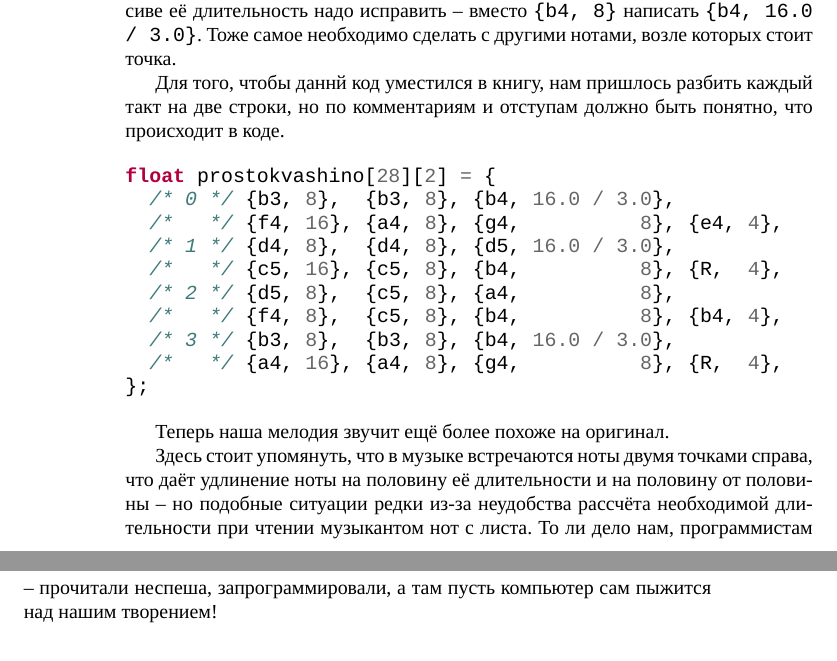
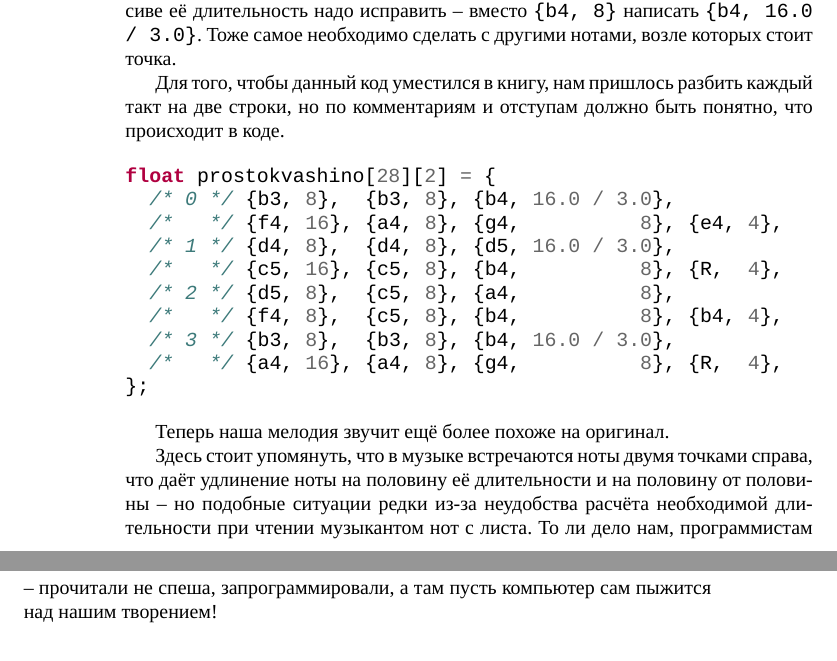
Before and after one commit to artyom-poptsov/SPARC, a LaTeX thesis (sparc.tex, which reads sections/music-and-technology-synthesis-dotted-notes.tex): two parts of pages 74 and 75 of 95, joined at a grey line, cut so that both start at the same text. Compiled offline with XeLaTeX; a LaTeX package or settings file that is missing is left out.

Commit message:
music-and-technology-synthesis-dotted-notes: Исправление ошибок
* sections/music-and-technology-synthesis-dotted-notes.tex: Исправление ошибок.

```diff
--- a/sections/music-and-technology-synthesis-dotted-notes.tex
+++ b/sections/music-and-technology-synthesis-dotted-notes.tex
@@ -34,9 +34,9 @@
 \texttt{\{b4, 16.0 / 3.0\}}. Тоже самое необходимо сделать с другими нотами,
 возле которых стоит точка.
 
-Для того, чтобы даннй код уместился в книгу, нам пришлось разбить каждый такт на
-две строки, но по комментариям и отступам должно быть понятно, что происходит в
-коде.
+Для того, чтобы данный код уместился в книгу, нам пришлось разбить каждый такт
+на две строки, но по комментариям и отступам должно быть понятно, что происходит
+в коде.
 
 \begin{minted}{cpp}
 float prostokvashino[28][2] = {
@@ -55,9 +55,8 @@ float prostokvashino[28][2] = {
 
 Здесь стоит упомянуть, что в музыке встречаются ноты двумя точками справа, что
 даёт удлинение ноты на половину её длительности и на половину от половины -- но
-подобные ситуации редки из-за неудобства рассчёта необходимой длительности при
-чтении музыкантом нот с листа. То ли дело нам, программистам -- прочитали
-неспеша, запрограммировали, а там пусть компьютер сам пыжится над нашим
-творением!
+подобные ситуации редки из-за неудобства расчёта необходимой длительности при
+чтении музыкантом нот с листа. То ли дело нам, программистам -- прочитали не
+спеша, запрограммировали, а там пусть компьютер сам пыжится над нашим творением!
 
 \end{document}
```
